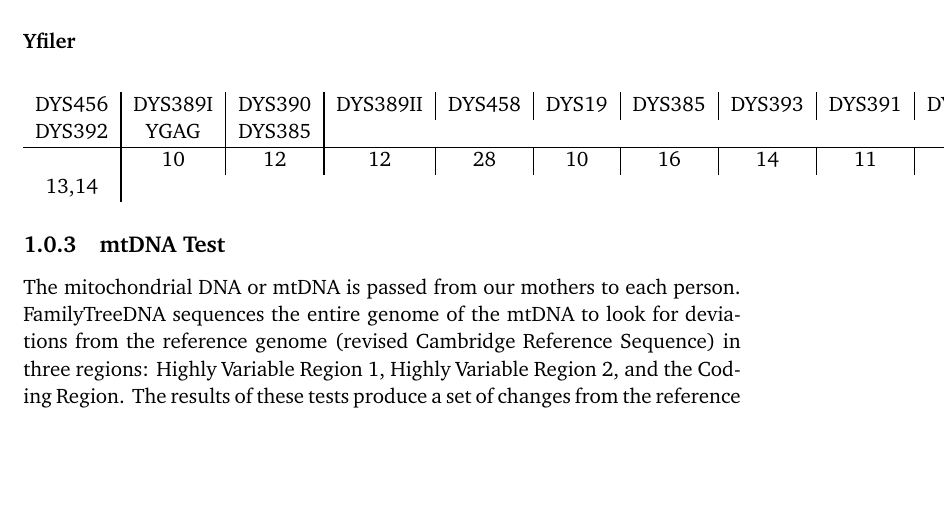
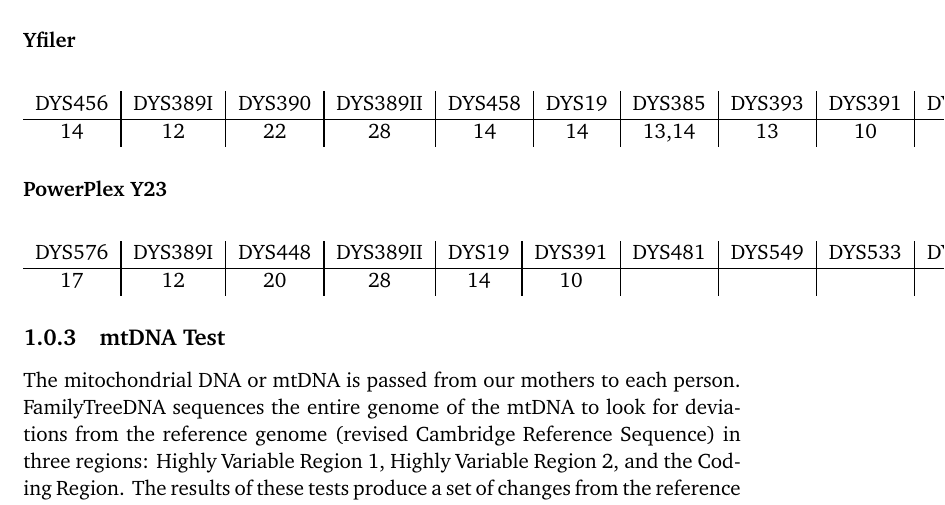
Before and after one commit to bertcarnell/CarnellRettgersFamilyHistory, a LaTeX book (tex_input/Volume4.tex): part of page 8 of 15, cut so that both start at the same text, the shorter picture padded with empty space. Compiled offline with pdfLaTeX.

Commit message:
Updated Y-STR kits

```diff
--- a/tex_input/Volume4.tex
+++ b/tex_input/Volume4.tex
@@ -140,10 +140,20 @@
 \subsubsection{Yfiler}
 
 \begin{center}
-\begin{tabular}{c | c | c | c | c | c | c | c | c | c | c }
-	DYS456 & DYS389I & DYS390 & DYS389II & DYS458 & DYS19 & DYS385 & DYS393 & DYS391 & DYS439 &  DYS635 & DYS392 & YGAG & DYS385 \\
+\begin{tabular}{c | c | c | c | c | c | c | c | c | c | c | c | c | c | c | c}
+	DYS456 & DYS389I & DYS390 & DYS389II & DYS458 & DYS19 & DYS385 & DYS393 & DYS391 & DYS439 & DYS635 & DYS392 & YGATAH4 & DYS437 & DYS438 & DYS448 \\
 	\hline
-	       & 10     & 12      & 12     & 28       & 10     & 16     & 14    & 11     & 13     & 22     & 13,14 \\
+	14     & 12      & 22     & 28       & 14     & 14    & 13,14  & 13     & 10     & 12     &        & 11     & 10      & 16     & 10     & 20 \\
+\end{tabular}
+\end{center}
+
+\subsubsection{PowerPlex Y23}
+
+\begin{center}
+\begin{tabular}{c | c | c | c | c | c | c | c | c | c | c | c | c | c | c | c | c | c | c | c | c | c}
+	DYS576 & DYS389I & DYS448 & DYS389II & DYS19 & DYS391 & DYS481 & DYS549 & DYS533 & DYS438 & DYS437 & DYS570 & DYS635 & DYS390 & DYS439 & DYS392 & DYS643 & DYS393 & DYS458 & DYS385 & DYS456 & YGATAH4 \\
+	\hline
+	17     & 12      & 20     & 28       & 14     & 10    &        &        &        & 10     & 16     & 20     &        &  22    & 12     & 11     &        & 13     & 14     & 13,14  & 14     & 10 \\
 \end{tabular}
 \end{center}
 
```
